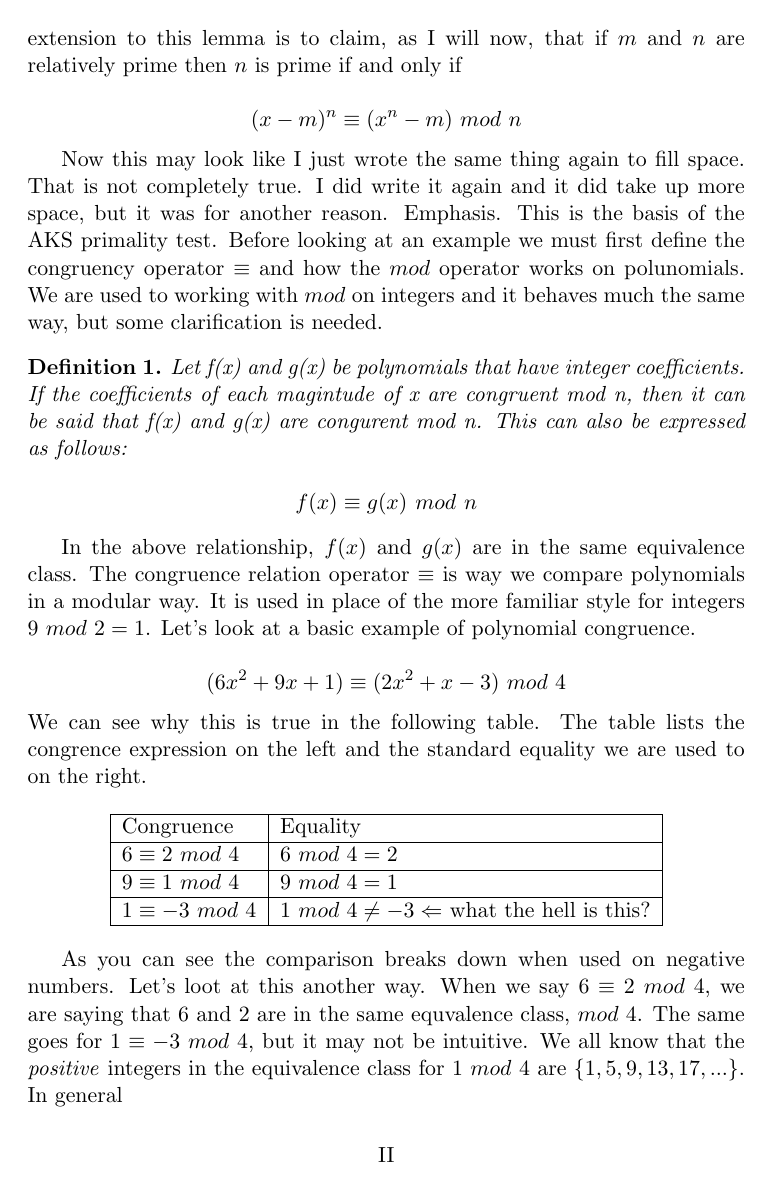
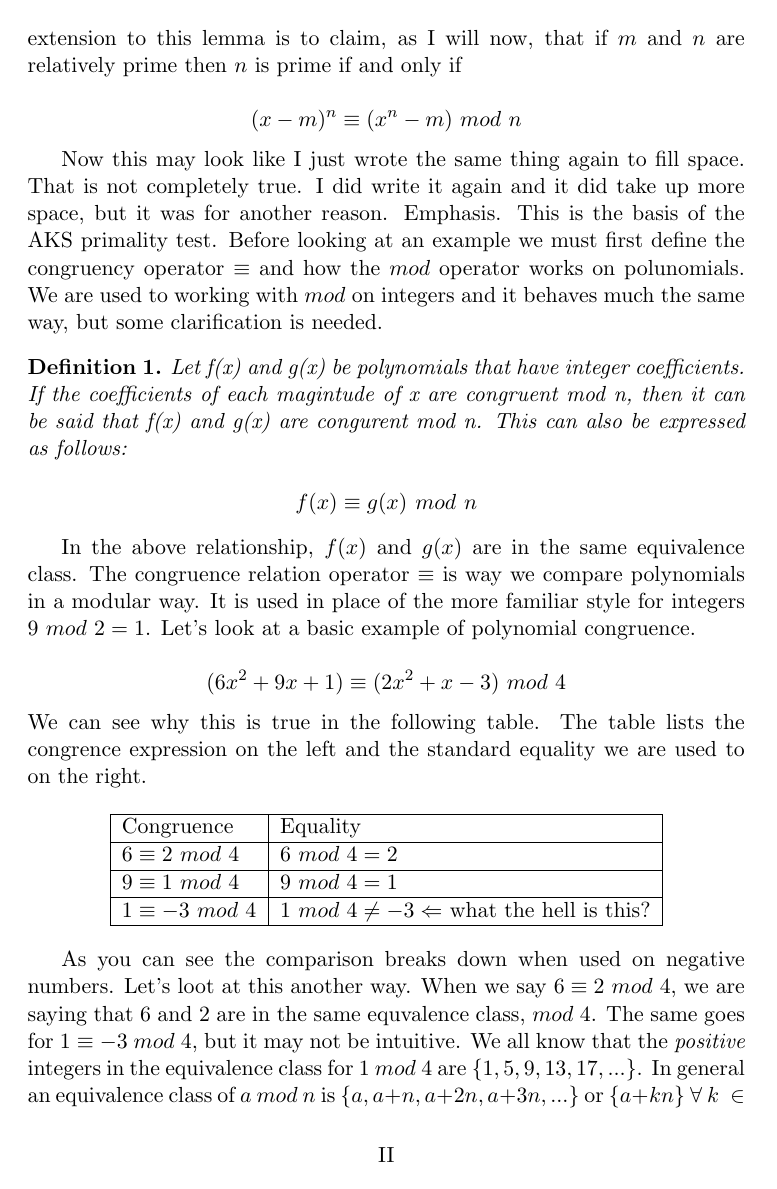
Before and after one commit to guygrigsby/Algorithms, a LaTeX document (Prime.tex): page 2 of 3. Compiled offline with pdfLaTeX.

Commit message:
work added to tex

```diff
--- a/Prime.tex
+++ b/Prime.tex
@@ -65,7 +65,7 @@ $$(6x^2+9x+1) \equiv (2x^2+x-3)\ mod\ 4$$ We can see why this is true in the fol
     \end{tabular}
 \end{center}
 
-As you can see the comparison breaks down when used on negative numbers. Let's loot at this another way. When we say $6 \equiv 2\ mod\ 4$, we are saying that 6 and 2 are in the same equvalence class, $mod\ 4$. The same goes for $1 \equiv-3\ mod\ 4$, but it may not be intuitive. We all know that the \emph{positive} integers in the equivalence class for $1\ mod\ 4$ are $\{1,5,9,13,17,...\}$. In general
+As you can see the comparison breaks down when used on negative numbers. Let's loot at this another way. When we say $6 \equiv 2\ mod\ 4$, we are saying that 6 and 2 are in the same equvalence class, $mod\ 4$. The same goes for $1 \equiv-3\ mod\ 4$, but it may not be intuitive. We all know that the \emph{positive} integers in the equivalence class for $1\ mod\ 4$ are $\{1,5,9,13,17,...\}$. In general an equivalence class of $a\ mod\ n$ is $\{a,a+n,a+2n,a+3n,...\}$ or $\{a+kn\}\ \forall\ k\ \in\ \mathbb{Z}$. Now we're getting somewhere. So if we $let\ k = -1,\ a = 3\ and\ n = 4$ we can clearly see that $1 \equiv -3\ mod\ 4$. This we can see the complete equivalence class of $1\ mod\ 4$ is $\{...,-15,-11,-7,-3,1,5,9,13,17,...\}$
 
 \begin{ex}
 $(4x^2+5) \stackrel{?}{\equiv} (x+9)$
```
Also changed, not shown: Prime.tex (2 more changed lines).
